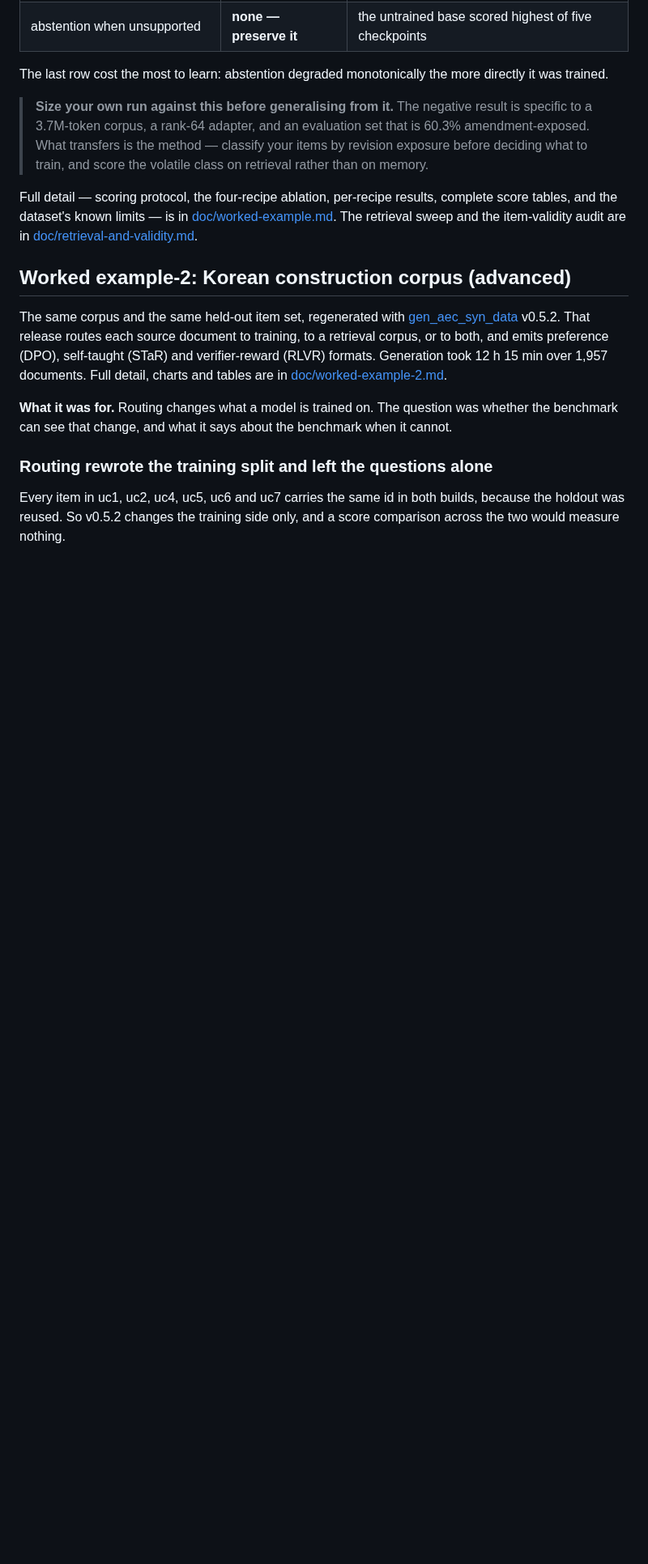
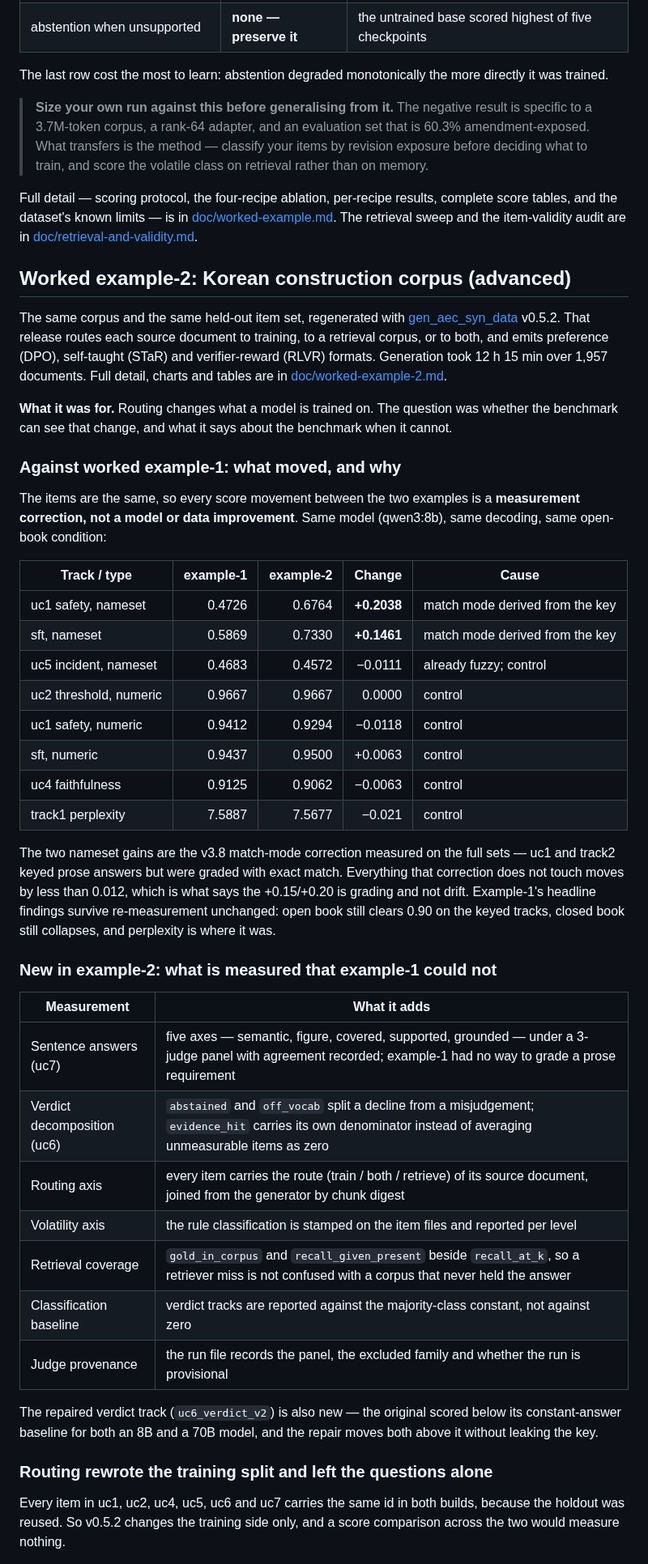
Before and after one commit to mac999/kcbench, a Markdown page: README.md, the part around the change. Shown at 81% size. Rendered like a GitHub page; blank space fills up the shorter version.

```diff
--- a/README.md
+++ b/README.md
@@ -590,6 +590,46 @@ and tables are in [doc/worked-example-2.md](doc/worked-example-2.md).
 was whether the benchmark can see that change, and what it says about the
 benchmark when it cannot.
 
+### Against worked example-1: what moved, and why
+
+The items are the same, so every score movement between the two examples is a
+**measurement correction, not a model or data improvement**. Same model
+(qwen3:8b), same decoding, same open-book condition:
+
+| Track / type | example-1 | example-2 | Change | Cause |
+|---|---:|---:|---:|---|
+| uc1 safety, nameset | 0.4726 | 0.6764 | **+0.2038** | match mode derived from the key |
+| sft, nameset | 0.5869 | 0.7330 | **+0.1461** | match mode derived from the key |
+| uc5 incident, nameset | 0.4683 | 0.4572 | −0.0111 | already fuzzy; control |
+| uc2 threshold, numeric | 0.9667 | 0.9667 | 0.0000 | control |
+| uc1 safety, numeric | 0.9412 | 0.9294 | −0.0118 | control |
+| sft, numeric | 0.9437 | 0.9500 | +0.0063 | control |
+| uc4 faithfulness | 0.9125 | 0.9062 | −0.0063 | control |
+| track1 perplexity | 7.5887 | 7.5677 | −0.021 | control |
+
+The two nameset gains are the v3.8 match-mode correction measured on the full
+sets — uc1 and track2 keyed prose answers but were graded with exact match.
+Everything that correction does not touch moves by less than 0.012, which is
+what says the +0.15/+0.20 is grading and not drift. Example-1's headline
+findings survive re-measurement unchanged: open book still clears 0.90 on the
+keyed tracks, closed book still collapses, and perplexity is where it was.
+
+### New in example-2: what is measured that example-1 could not
+
+| Measurement | What it adds |
+|---|---|
+| Sentence answers (uc7) | five axes — semantic, figure, covered, supported, grounded — under a 3-judge panel with agreement recorded; example-1 had no way to grade a prose requirement |
+| Verdict decomposition (uc6) | `abstained` and `off_vocab` split a decline from a misjudgement; `evidence_hit` carries its own denominator instead of averaging unmeasurable items as zero |
+| Routing axis | every item carries the route (train / both / retrieve) of its source document, joined from the generator by chunk digest |
+| Volatility axis | the rule classification is stamped on the item files and reported per level |
+| Retrieval coverage | `gold_in_corpus` and `recall_given_present` beside `recall_at_k`, so a retriever miss is not confused with a corpus that never held the answer |
+| Classification baseline | verdict tracks are reported against the majority-class constant, not against zero |
+| Judge provenance | the run file records the panel, the excluded family and whether the run is provisional |
+
+The repaired verdict track (`uc6_verdict_v2`) is also new — the original scored
+below its constant-answer baseline for both an 8B and a 70B model, and the
+repair moves both above it without leaking the key.
+
 ### Routing rewrote the training split and left the questions alone
 
 Every item in uc1, uc2, uc4, uc5, uc6 and uc7 carries the same id in both
```
Also changed, not shown: doc/worked-example-2.md (+23 -12 lines), doc/open-vs-closed-v052-dark.png, doc/open-vs-closed-v052-light.png, doc/rag-coverage-dark.png, doc/rag-coverage-light.png, doc/routing-mix-dark.png, doc/routing-mix-light.png, 1 other file.
